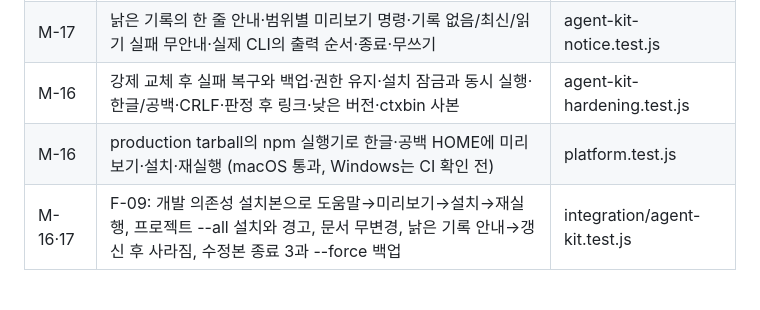
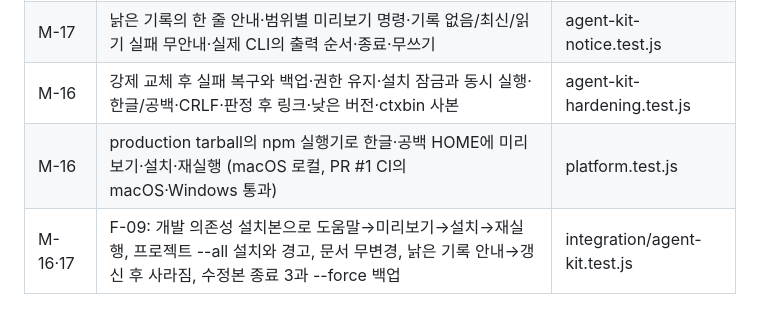
Before and after one commit to superlucky84/ddd-docmap, a Markdown page: docs/MANUAL_TEST_CHECKLIST.md, the part around the change. Rendered like a GitHub page.

```diff
--- a/docs/MANUAL_TEST_CHECKLIST.md
+++ b/docs/MANUAL_TEST_CHECKLIST.md
@@ -406,7 +406,7 @@ test/integration/package.test.js의 부모 1개·하위 3개, 총 4개가 Node 2
 | M-16 | dry-run 무쓰기·설치 기록·재실행 무변경·수정본 보호와 백업·프로젝트 설치·인자 오류·실패 복구·도움말-옵션 대조 | agent-kit-install.test.js |
 | M-17 | 낡은 기록의 한 줄 안내·범위별 미리보기 명령·기록 없음/최신/읽기 실패 무안내·실제 CLI의 출력 순서·종료·무쓰기 | agent-kit-notice.test.js |
 | M-16 | 강제 교체 후 실패 복구와 백업·권한 유지·설치 잠금과 동시 실행·한글/공백·CRLF·판정 후 링크·낮은 버전·ctxbin 사본 | agent-kit-hardening.test.js |
-| M-16 | production tarball의 npm 실행기로 한글·공백 HOME에 미리보기·설치·재실행 (macOS 통과, Windows는 CI 확인 전) | platform.test.js |
+| M-16 | production tarball의 npm 실행기로 한글·공백 HOME에 미리보기·설치·재실행 (macOS 로컬, PR #1 CI의 macOS·Windows 통과) | platform.test.js |
 | M-16·17 | F-09: 개발 의존성 설치본으로 도움말→미리보기→설치→재실행, 프로젝트 --all 설치와 경고, 문서 무변경, 낡은 기록 안내→갱신 후 사라짐, 수정본 종료 3과 --force 백업 | integration/agent-kit.test.js |
 
 ## 릴리스 판정
```
Also changed, not shown: docs/IMPLEMENT.md (+10 -9 lines).
